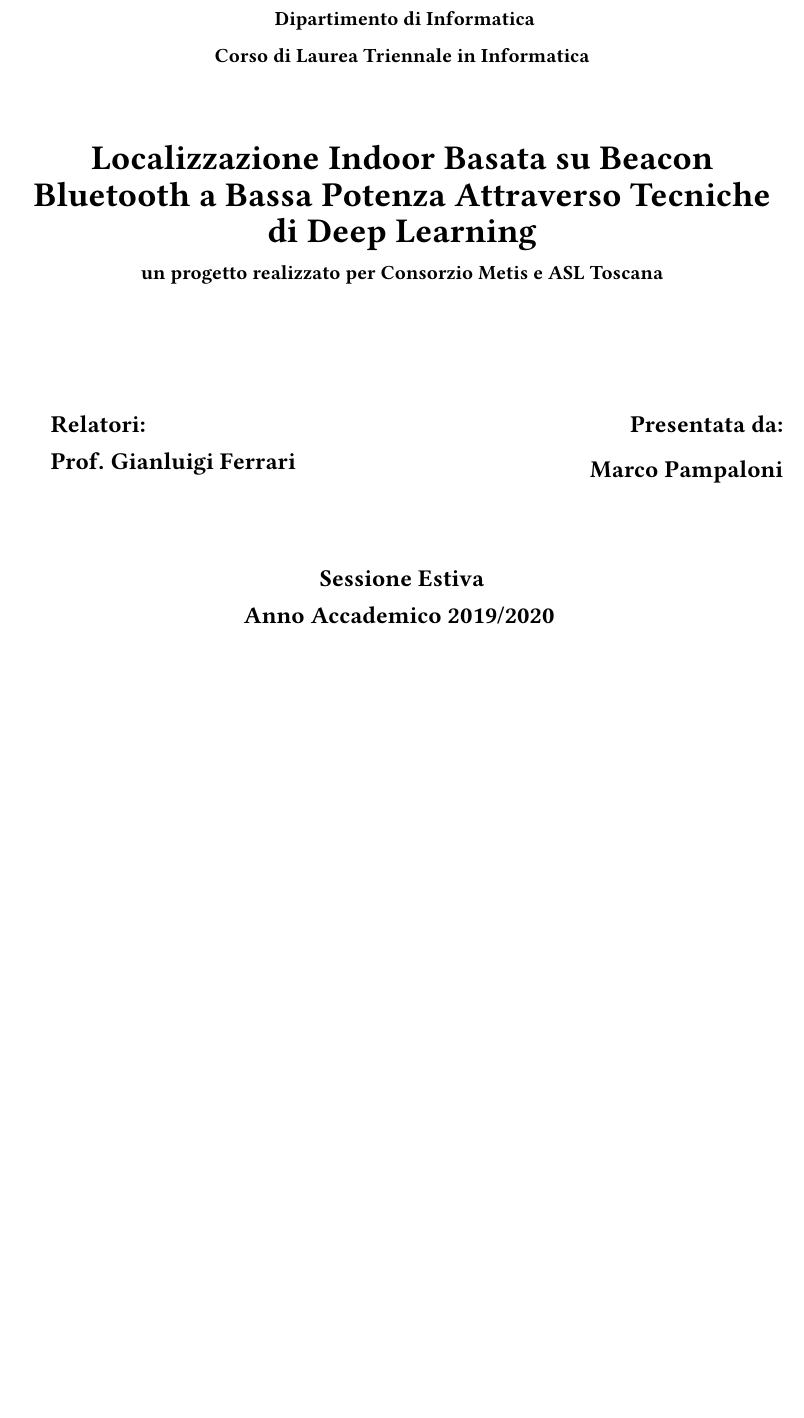
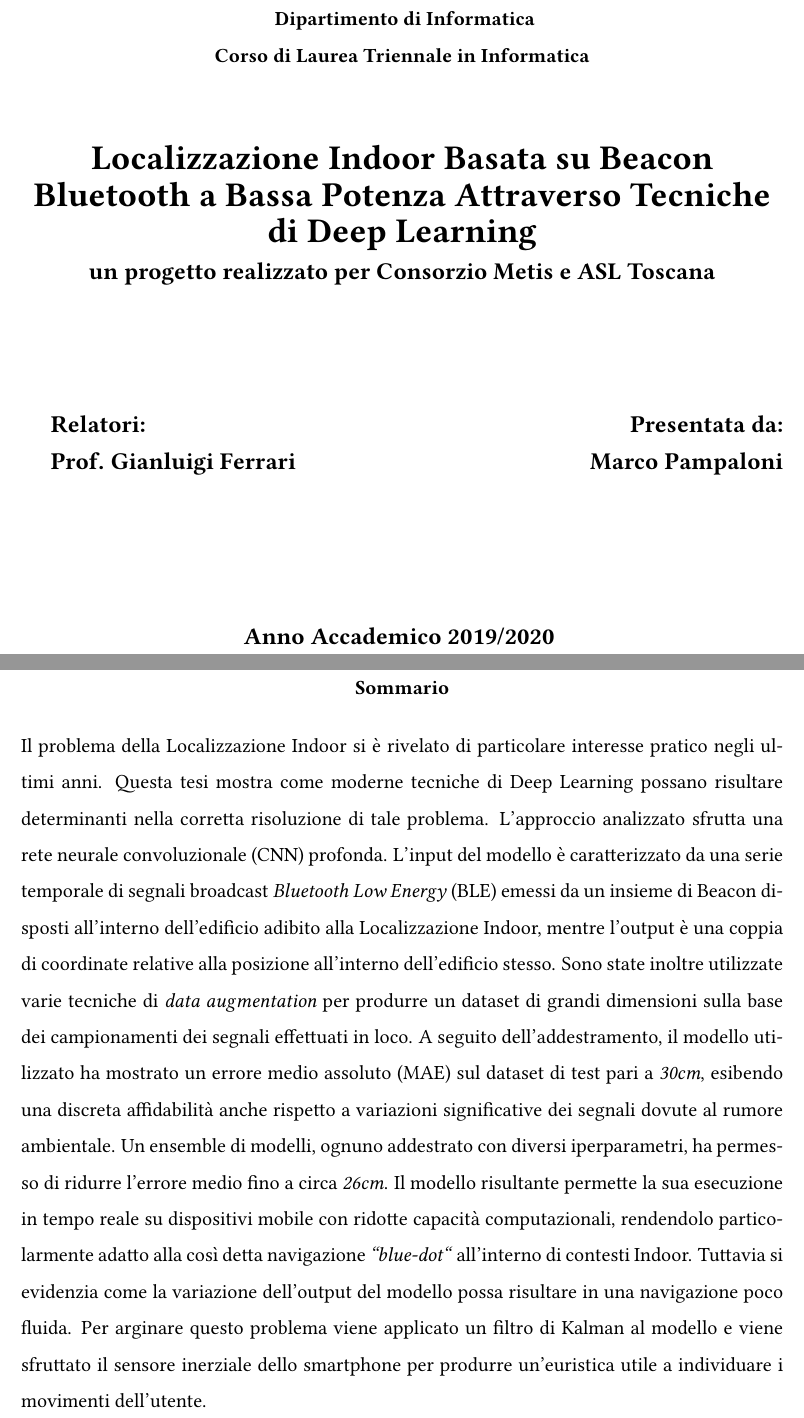
Before and after one commit to crybot/indoor-localization-deep-learning, a LaTeX document (main.tex, which reads latex/abstract.tex): part of page 1 of 14 before the commit and two parts of pages 1 and 2 of 14 after it, the two joined at a grey line, cut so that both start at the same text, the shorter picture padded with empty space. Compiled offline with pdfLaTeX.

Commit message:
Add abstract

```diff
--- a/latex/abstract.tex
+++ b/latex/abstract.tex
@@ -1,4 +1,33 @@
 \documentclass{standalone}
 \begin{document}
-  prova abstract
+% \section{Background}
+Il problema della Localizzazione Indoor si è rivelato di particolare interesse
+pratico negli ultimi anni. Questa tesi mostra come moderne tecniche di Deep
+Learning possano risultare determinanti nella corretta risoluzione di tale
+problema.
+% \section{Methods}
+L'approccio analizzato sfrutta una rete neurale convoluzionale (CNN) profonda.
+L'input del modello è caratterizzato da una serie temporale di segnali
+broadcast \emph{Bluetooth Low Energy} (BLE) emessi da un insieme di Beacon
+disposti all'interno dell'edificio adibito alla Localizzazione Indoor, mentre
+l'output è una coppia di coordinate relative alla posizione all'interno
+dell'edificio stesso. Sono state inoltre utilizzate varie tecniche di
+\emph{data augmentation} per produrre un dataset di grandi dimensioni sulla
+base dei campionamenti dei segnali effettuati in loco.
+% \section{Results}
+A seguito dell'addestramento, il modello utilizzato ha mostrato un errore medio
+assoluto (MAE) sul dataset di test pari a \emph{30cm}, esibendo una discreta
+affidabilità anche rispetto a variazioni significative dei segnali dovute al
+rumore ambientale. Un ensemble di modelli, ognuno addestrato con diversi
+iperparametri, ha permesso di ridurre l'errore medio fino a circa \emph{26cm}.
+Il modello risultante permette la sua esecuzione in tempo reale su dispositivi
+mobile con ridotte capacità computazionali, rendendolo particolarmente adatto
+alla
+% \section{Conclusion}
+così detta navigazione \emph{``blue-dot``} all'interno di contesti Indoor.
+Tuttavia si evidenzia come la variazione dell'output del modello possa
+risultare in una navigazione poco fluida. Per arginare questo problema viene
+applicato un filtro di Kalman al modello e viene sfruttato il sensore inerziale
+dello smartphone per produrre un'euristica utile a individuare i movimenti
+dell'utente.
 \end{document}
--- a/main.tex
+++ b/main.tex
@@ -66,13 +68,15 @@
     {\large{\bf Relatori:\\ Prof. Gianluigi Ferrari
     % \\ Prof. Alessio Micheli
     }}
-  \end{minipage}\hfill\begin{minipage}[t]{0.47\textwidth}\raggedleft
-    {\large{\bf Presentata da: \\ Marco Pampaloni \\ }}
+  \end{minipage}\hfill
+  \begin{minipage}[t]{0.47\textwidth}\raggedleft
+    {\large{\bf Presentata da: \\ Marco Pampaloni}}
   \end{minipage}
 
-  \vspace{18mm}
+  \vfill
 
-  \centering{\large{\bf Sessione Estiva \\ Anno Accademico 2019/2020 }}
+
+  \centering{\large{\bf Anno Accademico 2019/2020 }}
 
 \end{titlepage}
 
```
Also changed, not shown: img/architettura.pdf, main.pdf, main.tex (60 more changed lines).
